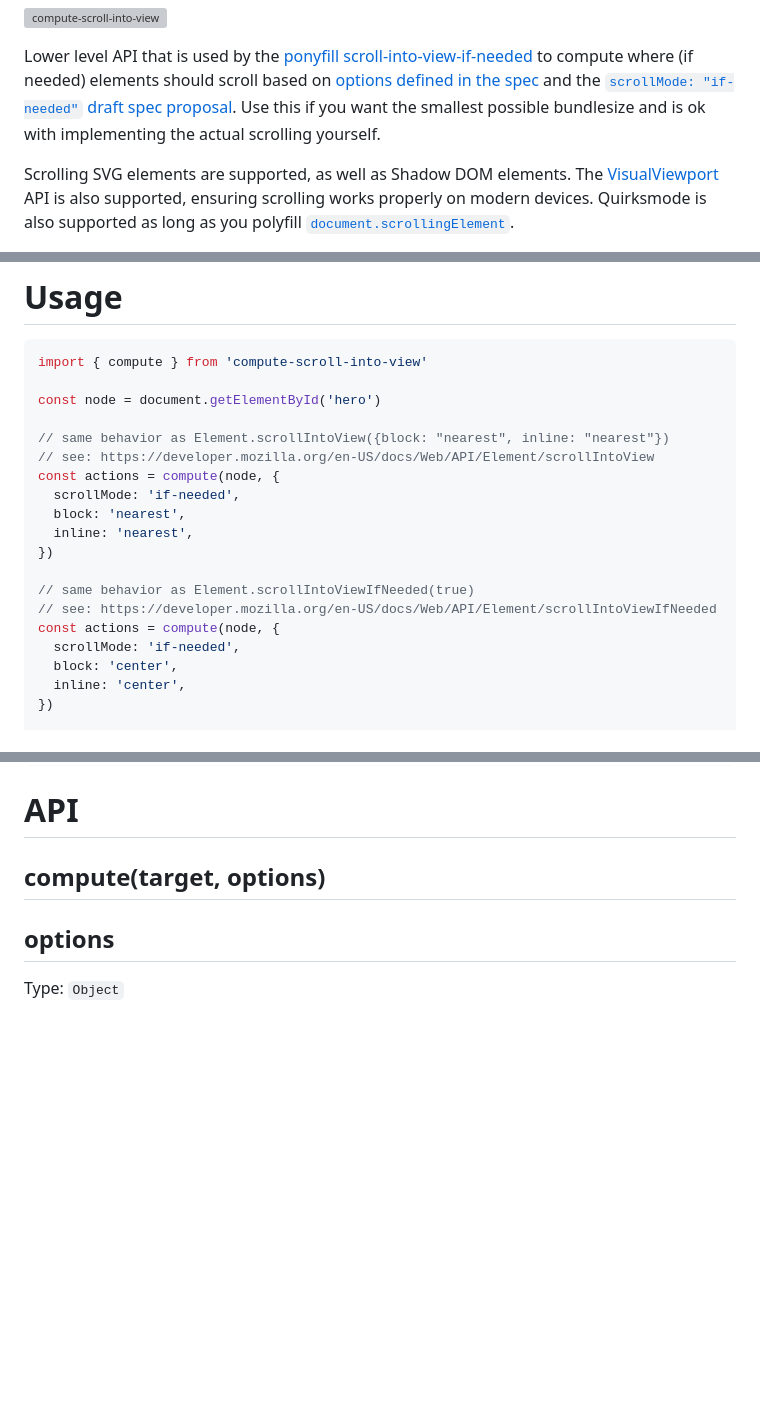
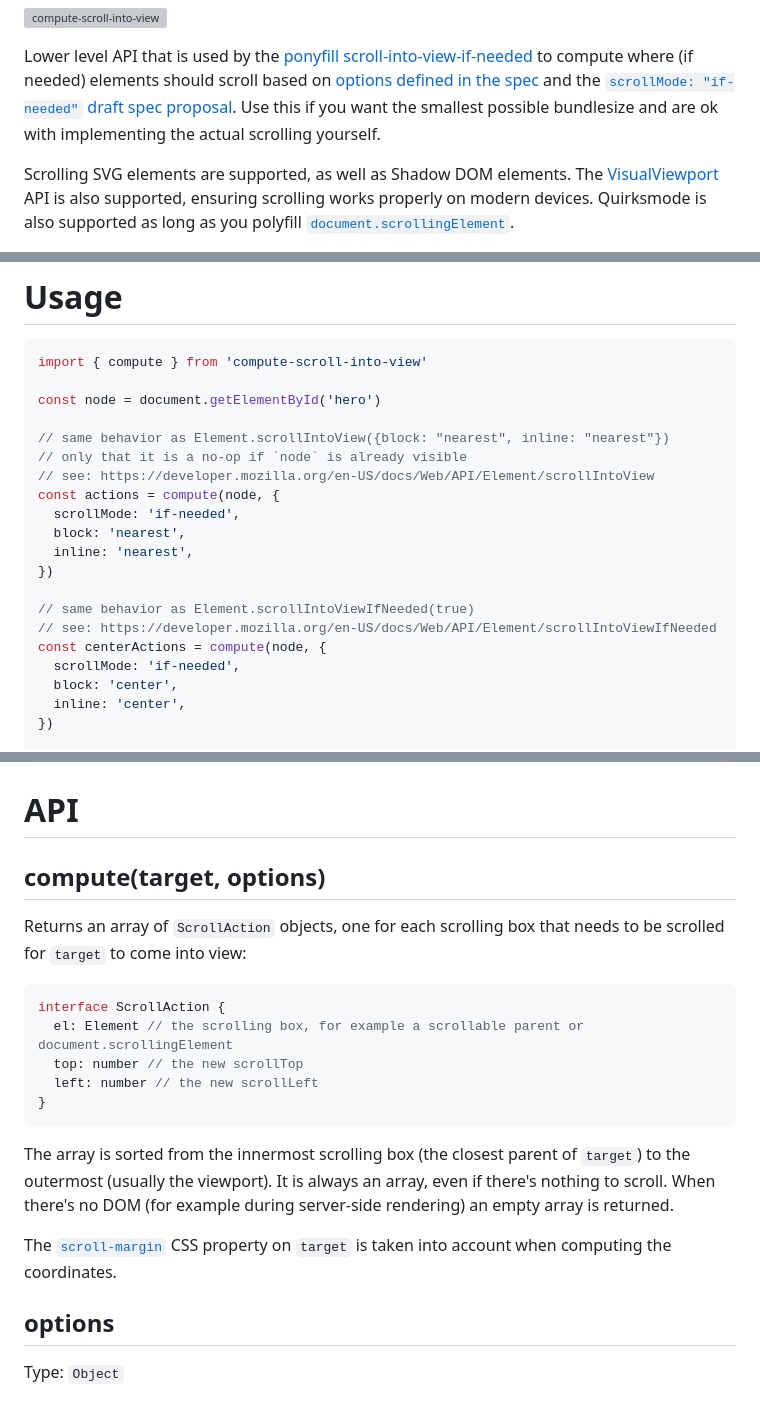
Before and after one commit to scroll-into-view/compute-scroll-into-view, a Markdown page: README.md, 3 parts joined by grey strips. GitHub-like rendering; blank space fills up the shorter version; grey boxes are pictures that could not be loaded.

Commit message:
docs: fix README usage example and document compute() return value
Co-authored-by: tembo[bot] <208362400+tembo-io[bot]@users.noreply.github.com>

````diff
--- a/README.md
+++ b/README.md
@@ -6,7 +6,7 @@
 ![compute-scroll-into-view](https://user-images.githubusercontent.com/81981/43024153-a2cc212c-8c6d-11e8-913b-b4d62efcf105.png)
 
 Lower level API that is used by the [ponyfill](https://ponyfill.com) [scroll-into-view-if-needed](https://github.com/scroll-into-view/scroll-into-view-if-needed) to compute where (if needed) elements should scroll based on [options defined in the spec](https://developer.mozilla.org/en-US/docs/Web/API/Element/scrollIntoView) and the [`scrollMode: "if-needed"` draft spec proposal](https://github.com/w3c/csswg-drafts/pull/1805).
-Use this if you want the smallest possible bundlesize and is ok with implementing the actual scrolling yourself.
+Use this if you want the smallest possible bundlesize and are ok with implementing the actual scrolling yourself.
 
 Scrolling SVG elements are supported, as well as Shadow DOM elements. The [VisualViewport](https://developer.mozilla.org/en-US/docs/Web/API/VisualViewport) API is also supported, ensuring scrolling works properly on modern devices. Quirksmode is also supported as long as you polyfill [`document.scrollingElement`](https://developer.mozilla.org/en-US/docs/Web/API/document/scrollingElement).
 
@@ -41,6 +41,7 @@ import { compute } from 'compute-scroll-into-view'
 const node = document.getElementById('hero')
 
 // same behavior as Element.scrollIntoView({block: "nearest", inline: "nearest"})
+// only that it is a no-op if `node` is already visible
 // see: https://developer.mozilla.org/en-US/docs/Web/API/Element/scrollIntoView
 const actions = compute(node, {
   scrollMode: 'if-needed',
@@ -50,7 +51,7 @@ const actions = compute(node, {
 
 // same behavior as Element.scrollIntoViewIfNeeded(true)
 // see: https://developer.mozilla.org/en-US/docs/Web/API/Element/scrollIntoViewIfNeeded
-const actions = compute(node, {
+const centerActions = compute(node, {
   scrollMode: 'if-needed',
   block: 'center',
   inline: 'center',
@@ -66,6 +67,20 @@ actions.forEach(({ el, top, left }) => {
 # API
 
 ## compute(target, options)
+
+Returns an array of `ScrollAction` objects, one for each scrolling box that needs to be scrolled for `target` to come into view:
+
+```ts
+interface ScrollAction {
+  el: Element // the scrolling box, for example a scrollable parent or document.scrollingElement
+  top: number // the new scrollTop
+  left: number // the new scrollLeft
+}
+```
+
+The array is sorted from the innermost scrolling box (the closest parent of `target`) to the outermost (usually the viewport). It is always an array, even if there's nothing to scroll. When there's no DOM (for example during server-side rendering) an empty array is returned.
+
+The [`scroll-margin`](https://developer.mozilla.org/en-US/docs/Web/CSS/scroll-margin) CSS property on `target` is taken into account when computing the coordinates.
 
 ## options
 
````
Also changed, not shown: other parts of README.md (+2 -2 lines).
